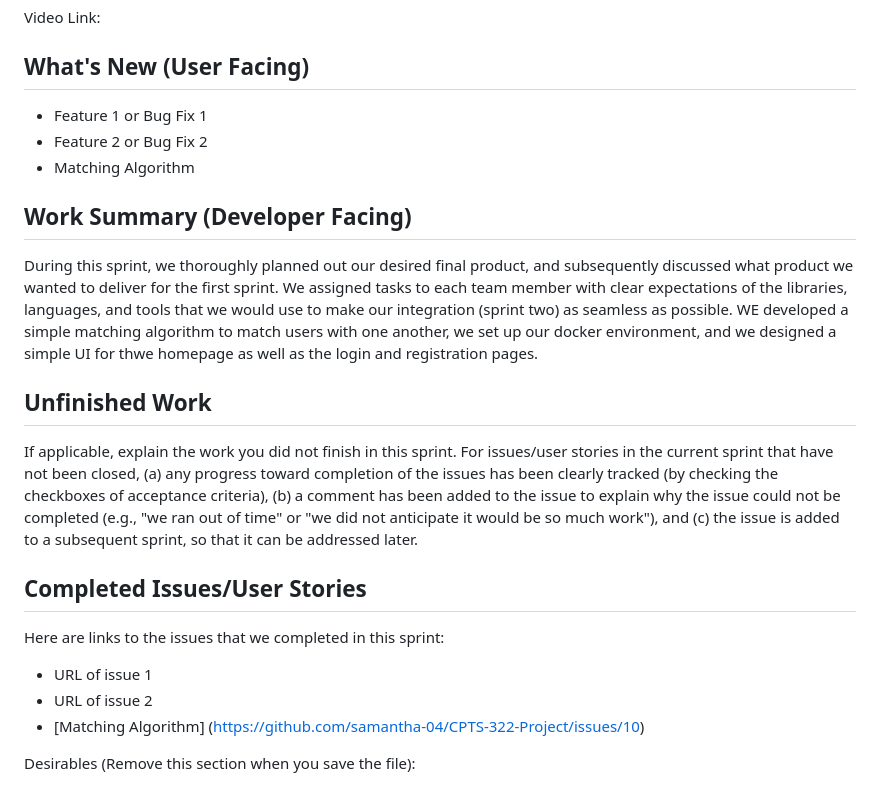
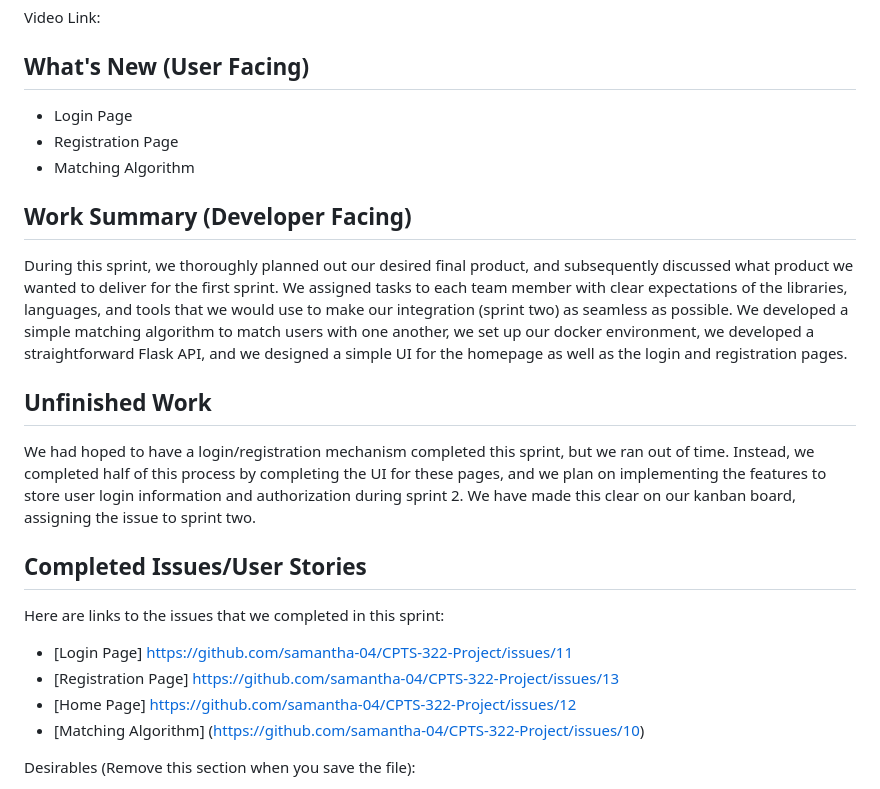
Before and after one commit to samantha-04/CPTS-322-Project, a Markdown page: docs/Reports/sprint_report_template.md, the part around the change. Drawn GitHub-style.

Commit message:
Revise sprint report template for clarity and updates
Updated the sprint report template with new features, improved work summary, and added links to completed issues.

```diff
--- a/docs/Reports/sprint_report_template.md
+++ b/docs/Reports/sprint_report_template.md
@@ -1,20 +1,21 @@
 # Sprint x Report
 Video Link:
 ## What's New (User Facing)
- * Feature 1 or Bug Fix 1
- * Feature 2 or Bug Fix 2
+ * Login Page
+ * Registration Page
  * Matching Algorithm
 
 ## Work Summary (Developer Facing)
-During this sprint, we thoroughly planned out our desired final product, and subsequently discussed what product we wanted to deliver for the first sprint. We assigned tasks to each team member with clear expectations of the libraries, languages, and tools that we would use to make our integration (sprint two) as seamless as possible. WE developed a simple matching algorithm to match users with one another, we set up our docker environment, and we designed a simple UI for thwe homepage as well as the login and registration pages.
+During this sprint, we thoroughly planned out our desired final product, and subsequently discussed what product we wanted to deliver for the first sprint. We assigned tasks to each team member with clear expectations of the libraries, languages, and tools that we would use to make our integration (sprint two) as seamless as possible. We developed a simple matching algorithm to match users with one another, we set up our docker environment, we developed a straightforward Flask API, and we designed a simple UI for the homepage as well as the login and registration pages.
 ## Unfinished Work
-If applicable, explain the work you did not finish in this sprint. For issues/user stories in the current sprint that have not been closed, (a) any progress toward completion of the issues has been clearly tracked (by checking the checkboxes of  acceptance criteria), (b) a comment has been added to the issue to explain why the issue could not be completed (e.g., "we ran out of time" or "we did not anticipate it would be so much work"), and (c) the issue is added to a subsequent sprint, so that it can be addressed later.
+We had hoped to have a login/registration mechanism completed this sprint, but we ran out of time. Instead, we completed half of this process by completing the UI for these pages, and we plan on implementing the features to store user login information and authorization during sprint 2. We have made this clear on our kanban board, assigning the issue to sprint two.
 
 ## Completed Issues/User Stories
 Here are links to the issues that we completed in this sprint:
 
- * URL of issue 1
- * URL of issue 2
+ * [Login Page] https://github.com/samantha-04/CPTS-322-Project/issues/11
+ * [Registration Page] https://github.com/samantha-04/CPTS-322-Project/issues/13
+ * [Home Page] https://github.com/samantha-04/CPTS-322-Project/issues/12
  * [Matching Algorithm] (https://github.com/samantha-04/CPTS-322-Project/issues/10)
 
  Desirables (Remove this section when you save the file):
```
